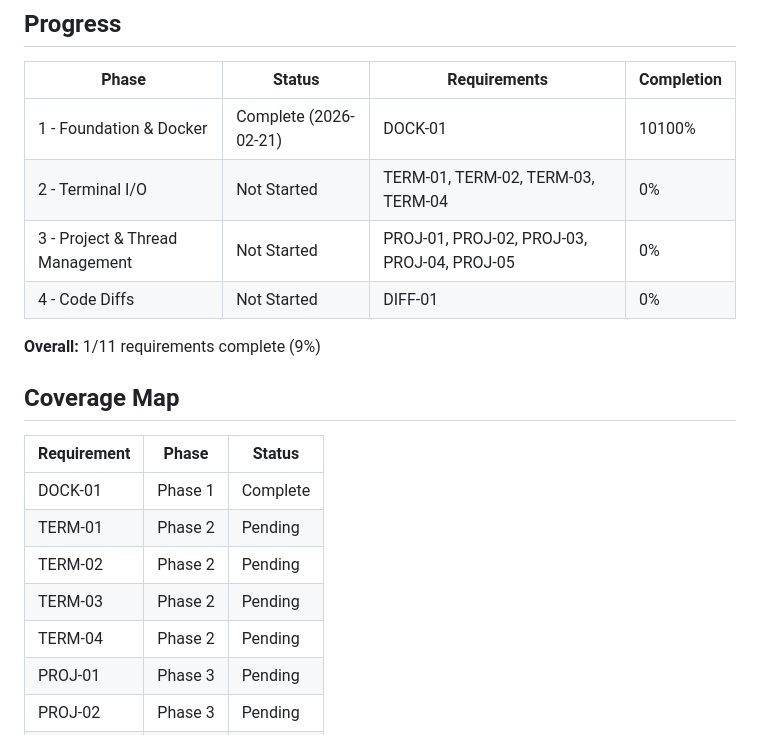
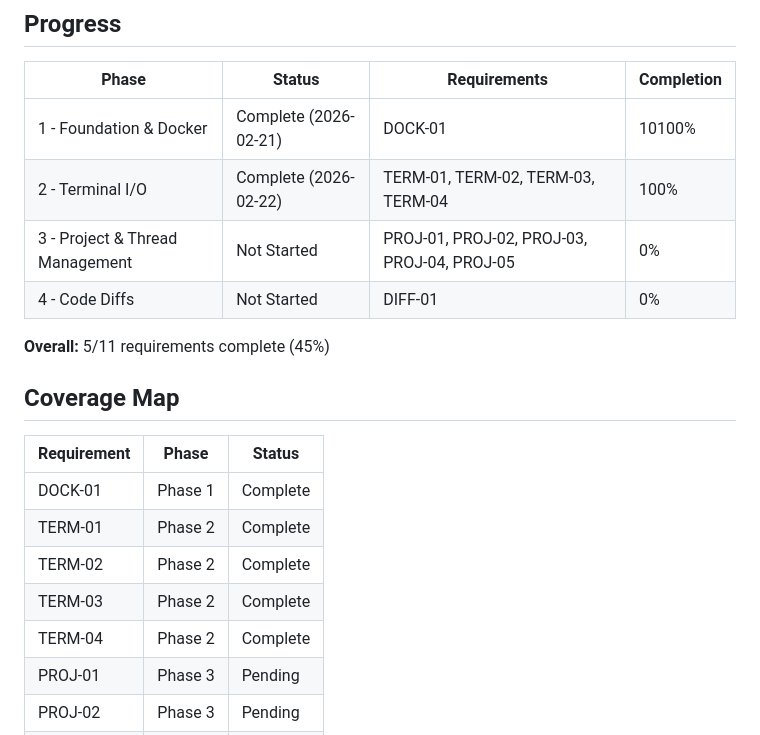
Before and after one commit to oisincoveney/oisin-ui, a Markdown page: .planning/ROADMAP.md, the part around the change. Rendered like a GitHub page.

Commit message:
docs(phase-02): complete Terminal I/O phase execution

```diff
--- a/.planning/ROADMAP.md
+++ b/.planning/ROADMAP.md
@@ -157,21 +157,21 @@ Oisin UI delivers a self-hosted web terminal for managing AI coding agents acros
 | Phase                           | Status                | Requirements                                | Completion |
 | ------------------------------- | --------------------- | ------------------------------------------- | ---------- |
 | 1 - Foundation & Docker         | Complete (2026-02-21) | DOCK-01                                     | 10100%     |
-| 2 - Terminal I/O                | Not Started           | TERM-01, TERM-02, TERM-03, TERM-04          | 0%         |
+| 2 - Terminal I/O                | Complete (2026-02-22) | TERM-01, TERM-02, TERM-03, TERM-04          | 100%       |
 | 3 - Project & Thread Management | Not Started           | PROJ-01, PROJ-02, PROJ-03, PROJ-04, PROJ-05 | 0%         |
 | 4 - Code Diffs                  | Not Started           | DIFF-01                                     | 0%         |
 
-**Overall:** 1/11 requirements complete (9%)
+**Overall:** 5/11 requirements complete (45%)
 
 ## Coverage Map
 
 | Requirement | Phase   | Status   |
 | ----------- | ------- | -------- |
 | DOCK-01     | Phase 1 | Complete |
-| TERM-01     | Phase 2 | Pending  |
-| TERM-02     | Phase 2 | Pending  |
-| TERM-03     | Phase 2 | Pending  |
-| TERM-04     | Phase 2 | Pending  |
+| TERM-01     | Phase 2 | Complete |
+| TERM-02     | Phase 2 | Complete |
+| TERM-03     | Phase 2 | Complete |
+| TERM-04     | Phase 2 | Complete |
 | PROJ-01     | Phase 3 | Pending  |
 | PROJ-02     | Phase 3 | Pending  |
 | PROJ-03     | Phase 3 | Pending  |
```
Also changed, not shown: 1 other file.
